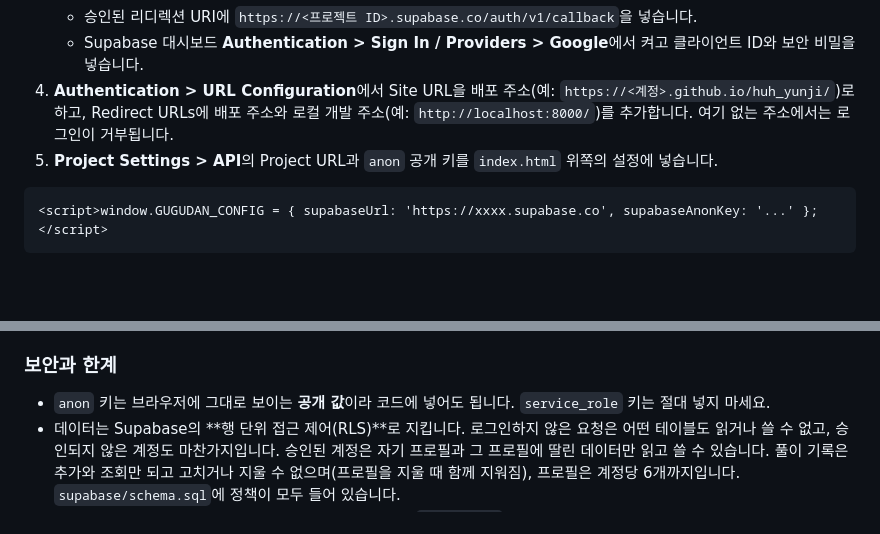
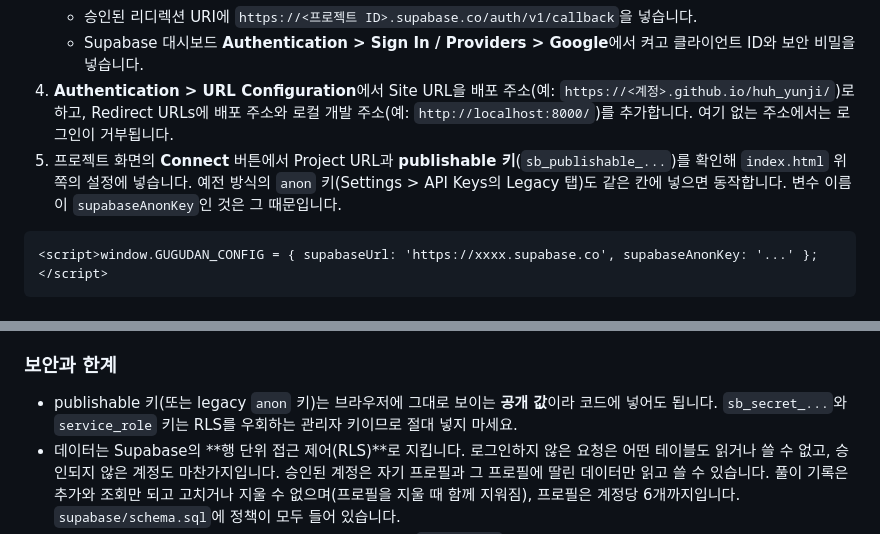
Before and after one commit to neosdc/huh_yunji, a Markdown page: README.md, 2 parts joined by grey strips. Drawn GitHub-style; blank space fills up the shorter version.

Commit message:
Document publishable key lookup in README
Co-Authored-By: Claude Sonnet 5.5 <noreply@anthropic.com>

````diff
--- a/README.md
+++ b/README.md
@@ -119,7 +119,7 @@
    - 승인된 리디렉션 URI에 `https://<프로젝트 ID>.supabase.co/auth/v1/callback`을 넣습니다.
    - Supabase 대시보드 **Authentication > Sign In / Providers > Google**에서 켜고 클라이언트 ID와 보안 비밀을 넣습니다.
 4. **Authentication > URL Configuration**에서 Site URL을 배포 주소(예: `https://<계정>.github.io/huh_yunji/`)로 하고, Redirect URLs에 배포 주소와 로컬 개발 주소(예: `http://localhost:8000/`)를 추가합니다. 여기 없는 주소에서는 로그인이 거부됩니다.
-5. **Project Settings > API**의 Project URL과 `anon` 공개 키를 `index.html` 위쪽의 설정에 넣습니다.
+5. 프로젝트 화면의 **Connect** 버튼에서 Project URL과 **publishable 키**(`sb_publishable_...`)를 확인해 `index.html` 위쪽의 설정에 넣습니다. 예전 방식의 `anon` 키(Settings > API Keys의 Legacy 탭)도 같은 칸에 넣으면 동작합니다. 변수 이름이 `supabaseAnonKey`인 것은 그 때문입니다.
 
 ```html
 <script>window.GUGUDAN_CONFIG = { supabaseUrl: 'https://xxxx.supabase.co', supabaseAnonKey: '...' };</script>
@@ -147,7 +147,7 @@ update public.members set status = 'blocked', decided_at = now() where email = '
 
 ### 보안과 한계
 
-- `anon` 키는 브라우저에 그대로 보이는 **공개 값**이라 코드에 넣어도 됩니다. `service_role` 키는 절대 넣지 마세요.
+- publishable 키(또는 legacy `anon` 키)는 브라우저에 그대로 보이는 **공개 값**이라 코드에 넣어도 됩니다. `sb_secret_...`와 `service_role` 키는 RLS를 우회하는 관리자 키이므로 절대 넣지 마세요.
 - 데이터는 Supabase의 **행 단위 접근 제어(RLS)**로 지킵니다. 로그인하지 않은 요청은 어떤 테이블도 읽거나 쓸 수 없고, 승인되지 않은 계정도 마찬가지입니다. 승인된 계정은 자기 프로필과 그 프로필에 딸린 데이터만 읽고 쓸 수 있습니다. 풀이 기록은 추가와 조회만 되고 고치거나 지울 수 없으며(프로필을 지울 때 함께 지워짐), 프로필은 계정당 6개까지입니다. `supabase/schema.sql`에 정책이 모두 들어 있습니다.
 - 정적 호스팅이라 로그인 화면은 **보기 위한 문 역할**입니다. `index.html`과 JavaScript 코드는 누구나 내려받아 볼 수 있습니다. 로그인하지 않은 사람이 볼 수 없는 것은 **저장된 사용자 데이터**입니다. 게임 코드 자체를 숨겨야 한다면 서버에서 인증을 확인하고 파일을 내려 주는 호스팅이 필요합니다.
 - 로그인 정보(세션)는 브라우저에 저장되어 새로고침해도 유지됩니다. 로그아웃하면 이 기기에 남긴 미전송 기록은 그대로 두고, 화면의 데이터만 비웁니다.
````
